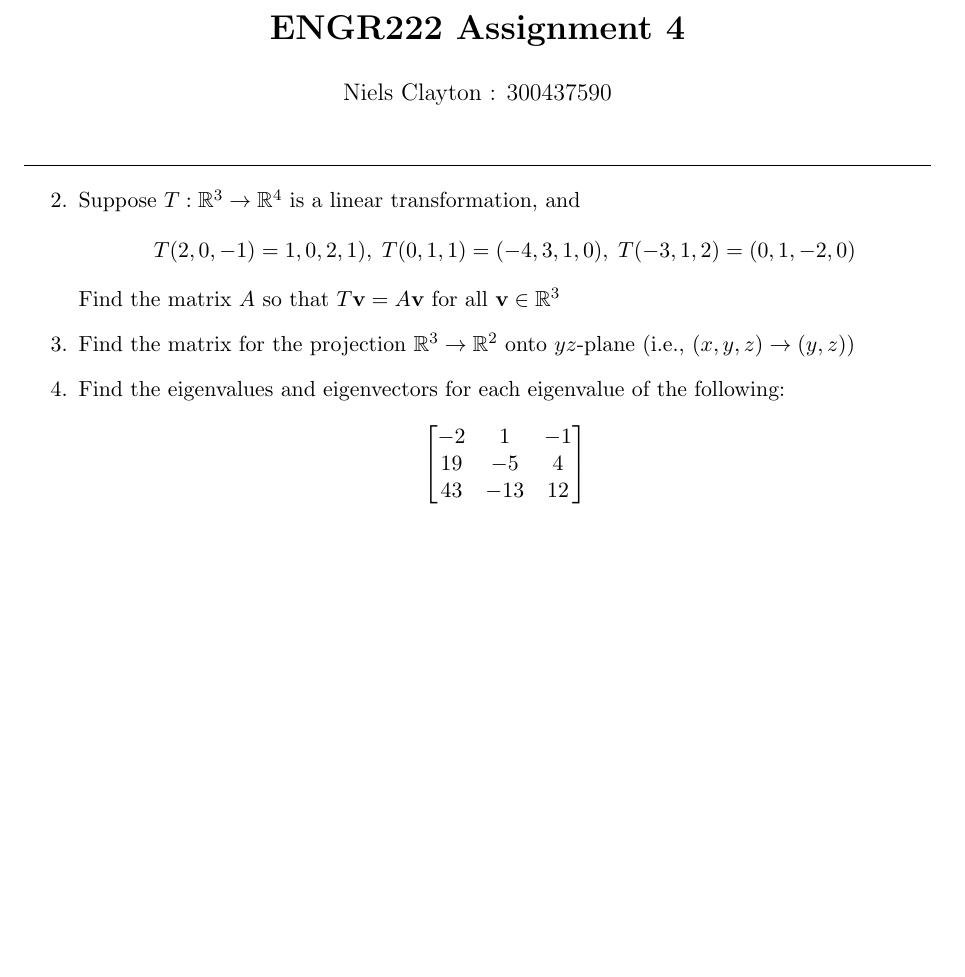
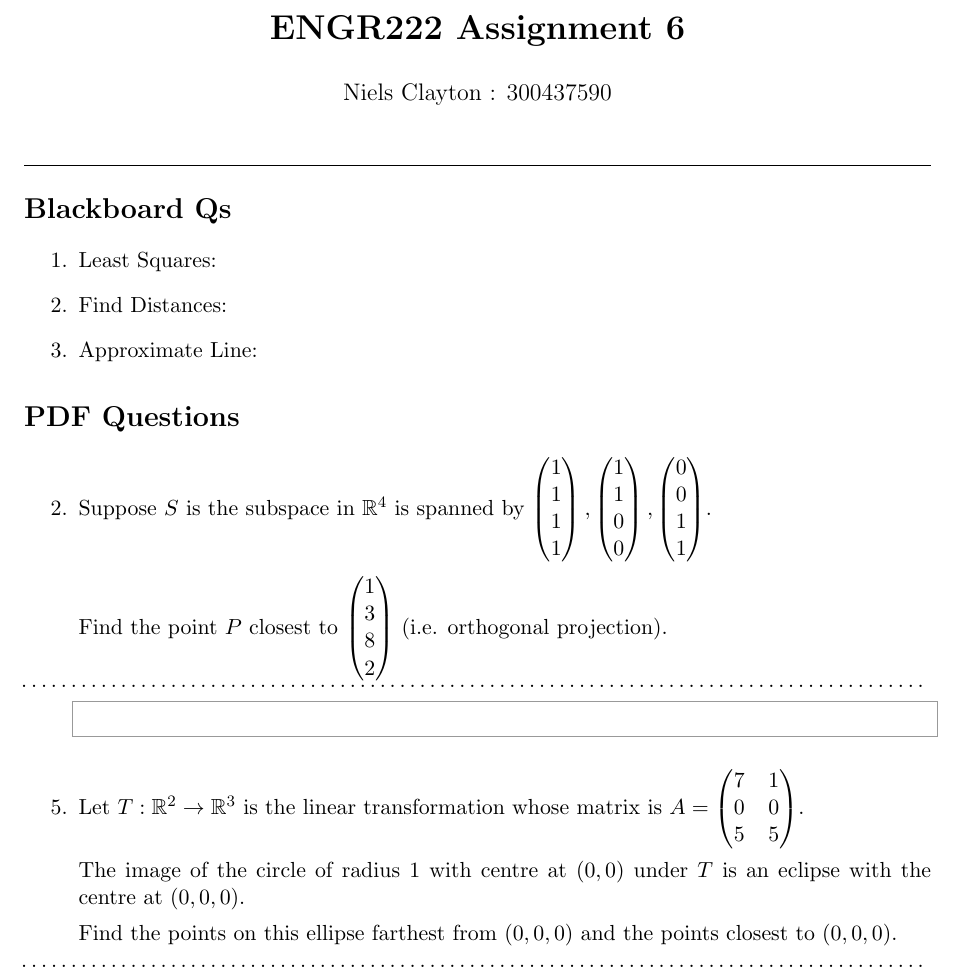
Before and after one commit to Niels-Clayton/Uni-Notes, a LaTeX problem sheet (Tri 1/ENGR222/Assignment 6/Assignement 6.tex): part of the page, cut so that both start at the same text, the shorter picture padded with empty space. Compiled offline with pdfLaTeX.

Commit message:
ENGR222 assignment 6

```diff
--- a/Tri 1/ENGR222/Assignment 6/Assignement 6.tex
+++ b/Tri 1/ENGR222/Assignment 6/Assignement 6.tex
@@ -29,6 +29,9 @@
 \newcommand{\Newpage}{\end{preview}\begin{preview}}
 \newcommand{\matlab}{\textsc{Matlab}} %very important and totally necessary addition
 \newcommand{\parallelsum}{\mathbin{\!/\mkern-5mu/\!}}
+\newcommand{\hdotrule}[1]{\hbox to \textwidth{\leaders\hbox to #1pt{\hss . \hss}\hfil}}
+
+
 
 \newcommand\Item[1][]{%
   \ifx\relax#1\relax  \item \else \item[#1] \fi
@@ -42,7 +45,7 @@
 
 \graphicspath{ {./images/} }
 
-\title{\LARGE{\textbf{ENGR222 Assignment 4}}}
+\title{\LARGE{\textbf{ENGR222 Assignment 6}}}
 \author{Niels Clayton : 300437590}
 \date{}
 
@@ -56,24 +59,35 @@
     % Document Content  %
     % % % % % % % % % % %
 
+	\section*{Blackboard Qs}
     \begin{enumerate}
-        \setcounter{enumi}{1}
-        \item Suppose $T : \mathbb{R}^3 \rightarrow \mathbb{R}^4$ is a linear transformation, and
-        \begin{align*}
-              T(2, 0,-1) = 1, 0,2, 1),\;
-              T(0, 1,1) = (-4, 3,1, 0),\;
-              T(-3, 1,2) = (0, 1,-2, 0)
-        \end{align*}
-        Find the matrix $A$ so that $T\textbf{v}=A\textbf{v}$ for all $\textbf{v} \in \mathbb{R}^3$
+          \item Least Squares:
+          \item Find Distances:
+          \item Approximate Line:
+    \end{enumerate}
+
+	\section*{PDF Questions}
+
+	\begin{enumerate}
+		\setcounter{enumi}{1}
+		\item Suppose $S$ is the subspace in $\mathbb{R}^4$ is spanned by $\begin{pmatrix} 1\\1\\1\\1 \end{pmatrix},\begin{pmatrix} 1\\1\\0\\0 \end{pmatrix},\begin{pmatrix} 0\\0\\1\\1 \end{pmatrix}$.
+
+		Find the point $P$ closest to $\begin{pmatrix}1\\3\\8\\2\end{pmatrix}$ (i.e. orthogonal projection).
+
+		\hdotrule{5}
 
 
-        \item Find the matrix for the projection $\mathbb{R}^3 \rightarrow \mathbb{R}^2$ onto $yz$-plane (i.e., $(x,y,z) \rightarrow (y,z)$)
+		\begin{python}
+		\end{python}
 
+		\setcounter{enumi}{4}
+		\item Let $T : \mathbb{R}^2 \rightarrow \mathbb{R}^3$ is the linear transformation whose matrix is $A = \begin{pmatrix}
+			  7 &\, 1 \\ 0 &\, 0 \\ 5 &\, 5
+		\end{pmatrix}$.
 
-        \item Find the eigenvalues and eigenvectors for each eigenvalue of the following:
-        \begin{align*}
-              \begin{bmatrix}-2&1&-1\\ 19&-5&4\\ 43&-13&12\end{bmatrix}
-        \end{align*}
+		The image of the circle of radius 1 with centre at $(0,0)$ under $T$ is an eclipse with the centre at $(0,0,0)$.
 
+		Find the points on this ellipse farthest from $(0,0,0)$ and the points closest to $(0,0,0)$.
 
+		\hdotrule{5}
 
```
Also changed, not shown: Tri 1/ENGR222/Assignment 6/Assignement 6.pdf (added), Tri 1/ENGR222/Assignment 6/Assignement 6.tex (2 more changed lines), 1 other file.
